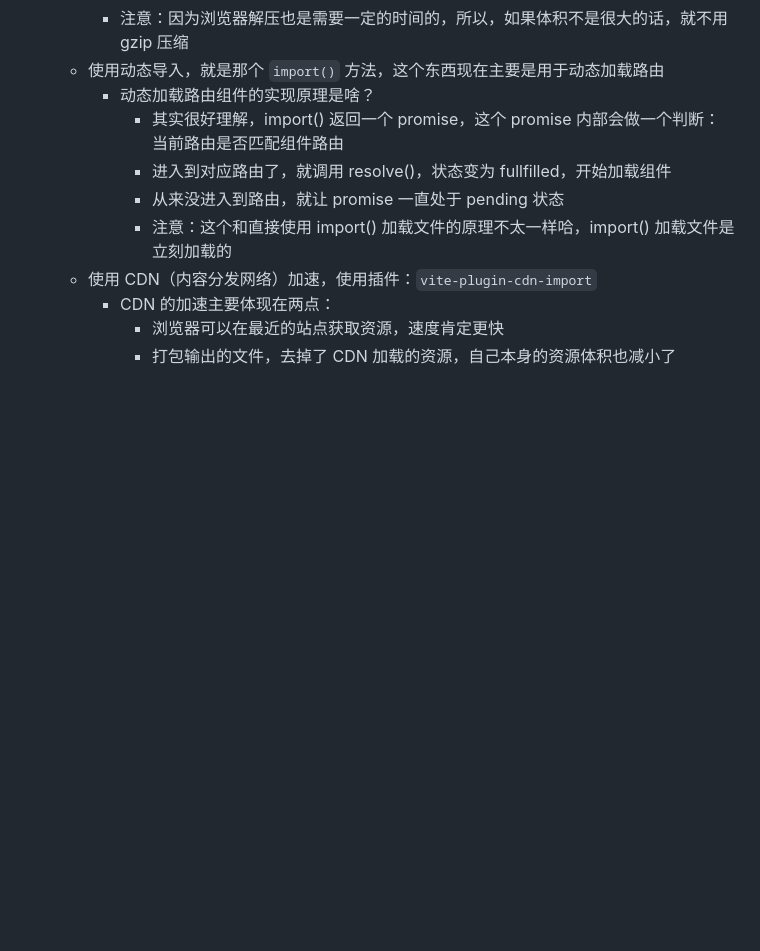
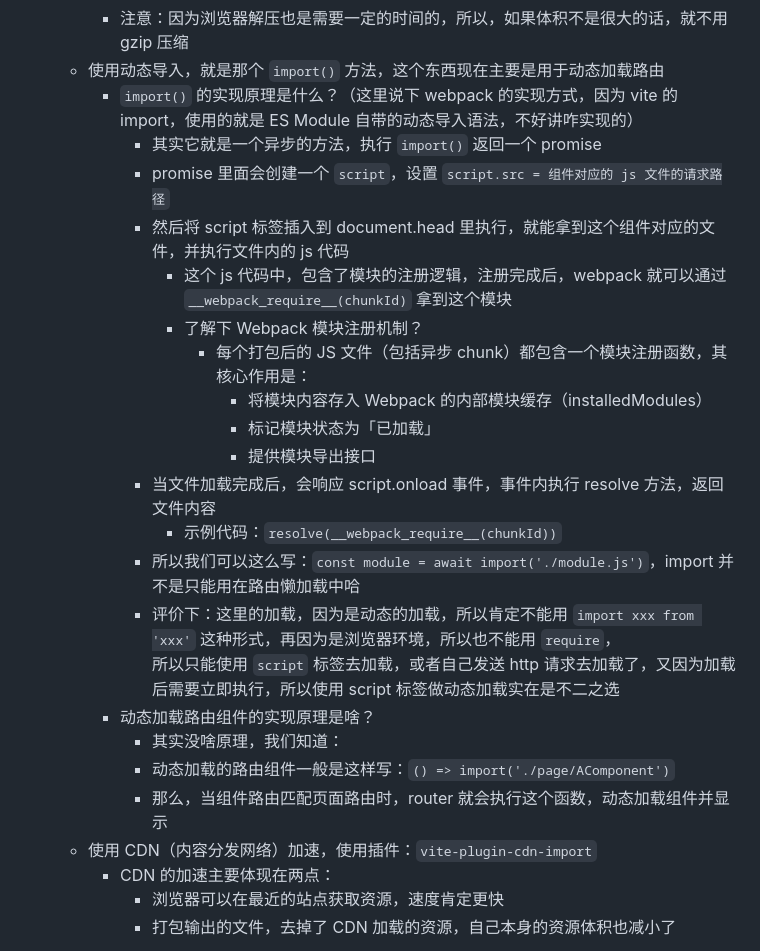
Before and after one commit to lxk1080/vite-s, a Markdown page: readme.md, the part around the change printed below. Rendered like a GitHub page; blank space fills up the shorter version.

Commit message:
chore: add desc for import

```diff
--- a/readme.md
+++ b/readme.md
@@ -184,11 +184,25 @@
       - 后端返回压缩包，需要设置响应头：`content-encoding => gzip`，浏览器拿到文件，会自动解压成原来的 js 文件
       - 注意：因为浏览器解压也是需要一定的时间的，所以，如果体积不是很大的话，就不用 gzip 压缩
     - 使用动态导入，就是那个 `import()` 方法，这个东西现在主要是用于动态加载路由
+      - `import()` 的实现原理是什么？（这里说下 webpack 的实现方式，因为 vite 的 import，使用的就是 ES Module 自带的动态导入语法，不好讲咋实现的）
+        - 其实它就是一个异步的方法，执行 `import()` 返回一个 promise
+        - promise 里面会创建一个 `script`，设置 `script.src = 组件对应的 js 文件的请求路径`
+        - 然后将 script 标签插入到 document.head 里执行，就能拿到这个组件对应的文件，并执行文件内的 js 代码
+          - 这个 js 代码中，包含了模块的注册逻辑，注册完成后，webpack 就可以通过 `__webpack_require__(chunkId)` 拿到这个模块
+          - 了解下 Webpack 模块注册机制？
+            - 每个打包后的 JS 文件（包括异步 chunk）都包含一个模块注册函数，其核心作用是：
+              - 将模块内容存入 Webpack 的内部模块缓存（installedModules）
+              - 标记模块状态为「已加载」
+              - 提供模块导出接口
+        - 当文件加载完成后，会响应 script.onload 事件，事件内执行 resolve 方法，返回文件内容
+          - 示例代码：`resolve(__webpack_require__(chunkId))`
+        - 所以我们可以这么写：`const module = await import('./module.js')`，import 并不是只能用在路由懒加载中哈
+        - 评价下：这里的加载，因为是动态的加载，所以肯定不能用 `import xxx from 'xxx'` 这种形式，再因为是浏览器环境，所以也不能用 `require`，
+          <br/> 所以只能使用 `script` 标签去加载，或者自己发送 http 请求去加载了，又因为加载后需要立即执行，所以使用 script 标签做动态加载实在是不二之选
       - 动态加载路由组件的实现原理是啥？
-        - 其实很好理解，import() 返回一个 promise，这个 promise 内部会做一个判断：当前路由是否匹配组件路由
-        - 进入到对应路由了，就调用 resolve()，状态变为 fullfilled，开始加载组件
-        - 从来没进入到路由，就让 promise 一直处于 pending 状态
-        - 注意：这个和直接使用 import() 加载文件的原理不太一样哈，import() 加载文件是立刻加载的
+        - 其实没啥原理，我们知道：
+        - 动态加载的路由组件一般是这样写：`() => import('./page/AComponent')`
+        - 那么，当组件路由匹配页面路由时，router 就会执行这个函数，动态加载组件并显示
     - 使用 CDN（内容分发网络）加速，使用插件：`vite-plugin-cdn-import`
       - CDN 的加速主要体现在两点：
         - 浏览器可以在最近的站点获取资源，速度肯定更快
```
Also changed, not shown: other parts of readme.md (+1 -1 lines).
